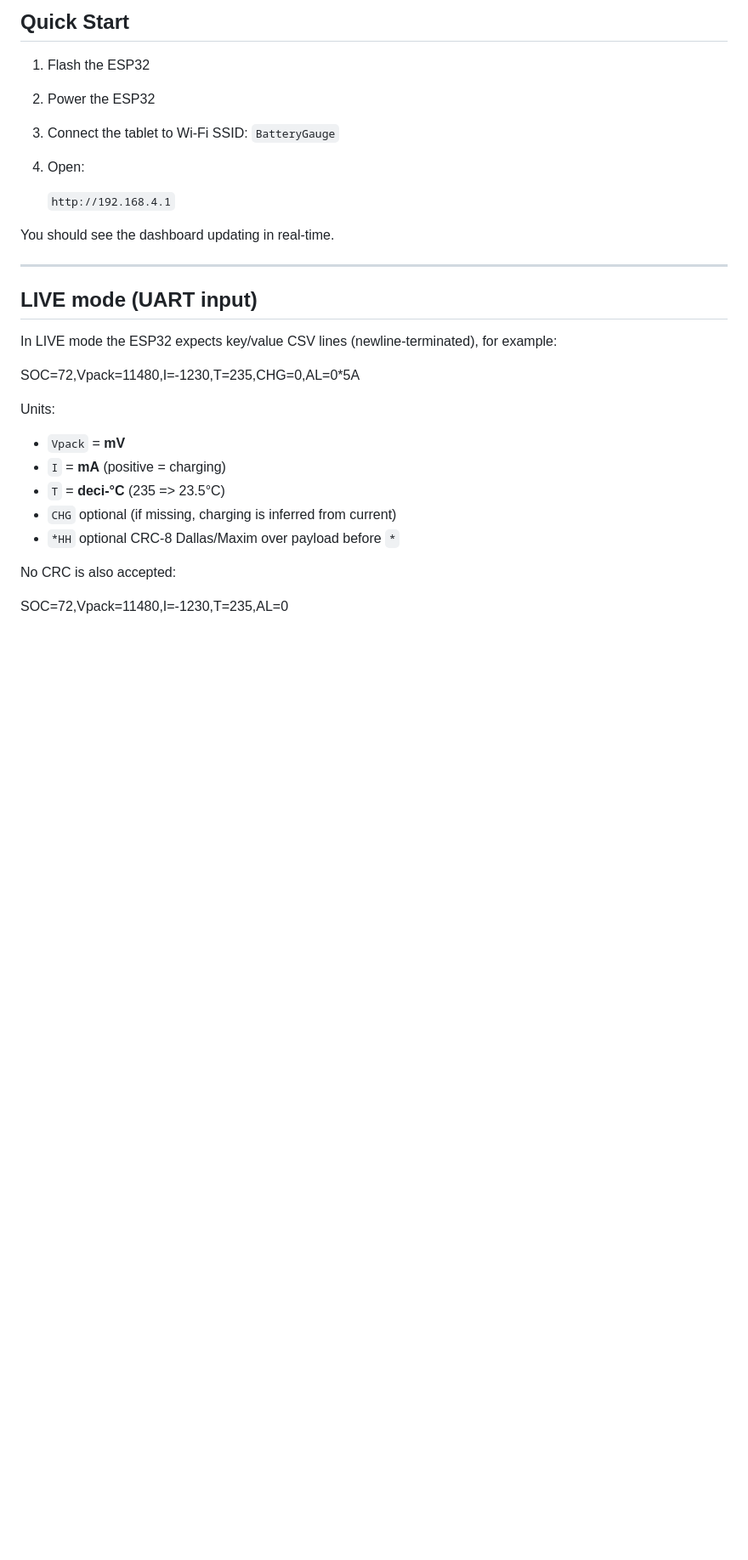
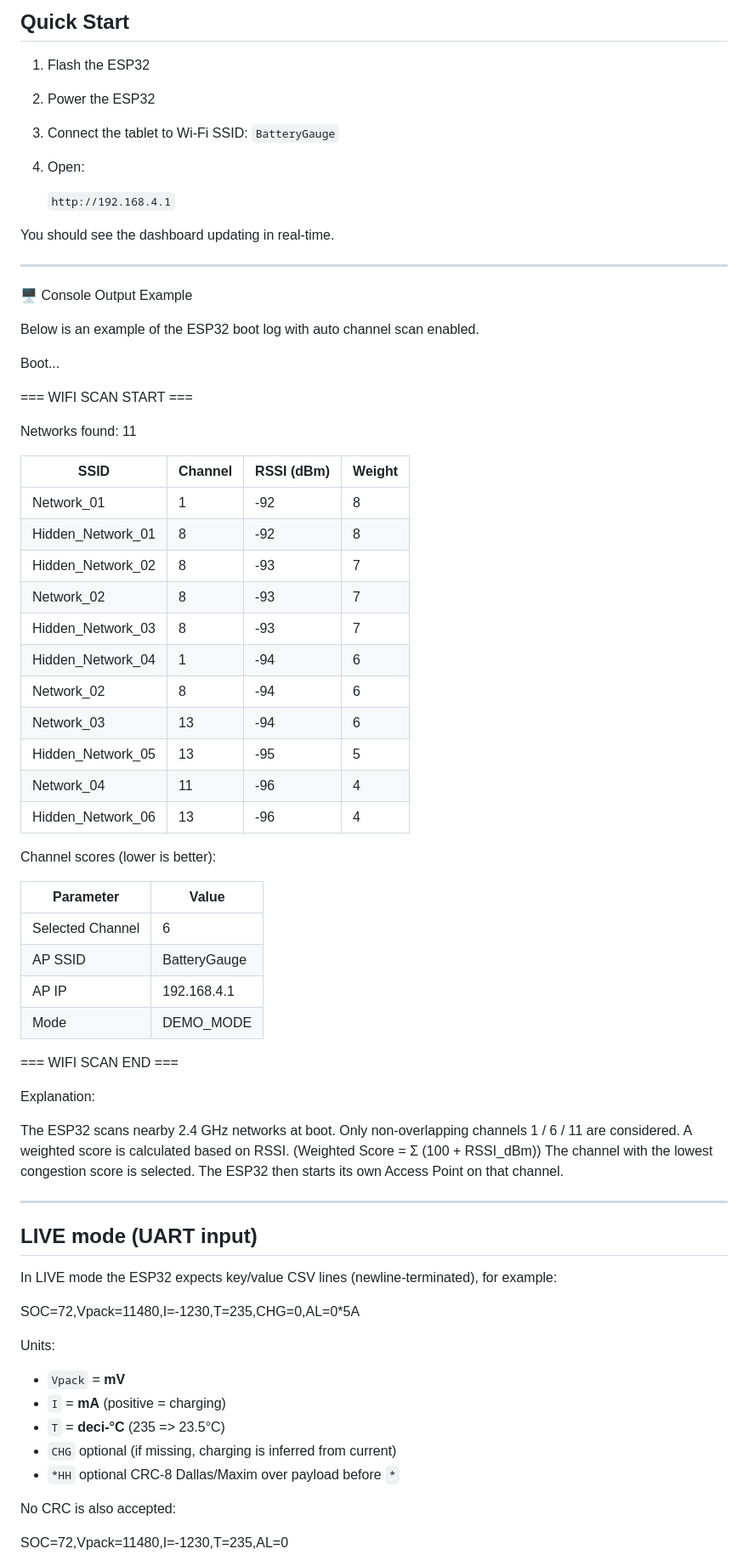
Before and after one commit to rleusden/ESP32-BatteryGauge, a Markdown page: README.md, the part around one of its changes. Shown at 85% size. Drawn GitHub-style; blank space fills up the shorter version.

Commit message:
Enhance README with console output and Wi-Fi scan details
Added console output example and explanation for Wi-Fi scan process.

```diff
--- a/README.md
+++ b/README.md
@@ -79,6 +82,52 @@ You should see the dashboard updating in real-time.
 
 ---
 
+🖥 Console Output Example
+
+Below is an example of the ESP32 boot log with auto channel scan enabled.
+
+Boot...
+
+=== WIFI SCAN START ===
+
+Networks found: 11
+
+| SSID              | Channel | RSSI (dBm) | Weight |
+| ----------------- | ------- | ---------- | ------ |
+| Network_01        | 1       | -92        | 8      |
+| Hidden_Network_01 | 8       | -92        | 8      |
+| Hidden_Network_02 | 8       | -93        | 7      |
+| Network_02        | 8       | -93        | 7      |
+| Hidden_Network_03 | 8       | -93        | 7      |
+| Hidden_Network_04 | 1       | -94        | 6      |
+| Network_02        | 8       | -94        | 6      |
+| Network_03        | 13      | -94        | 6      |
+| Hidden_Network_05 | 13      | -95        | 5      |
+| Network_04        | 11      | -96        | 4      |
+| Hidden_Network_06 | 13      | -96        | 4      |
+
+Channel scores (lower is better):
+
+| Parameter        | Value        |
+| ---------------- | ------------ |
+| Selected Channel | 6            |
+| AP SSID          | BatteryGauge |
+| AP IP            | 192.168.4.1  |
+| Mode             | DEMO_MODE    |
+
+=== WIFI SCAN END ===
+
+Explanation:
+
+The ESP32 scans nearby 2.4 GHz networks at boot.
+Only non-overlapping channels 1 / 6 / 11 are considered.
+A weighted score is calculated based on RSSI.
+(Weighted Score = Σ (100 + RSSI_dBm))
+The channel with the lowest congestion score is selected.
+The ESP32 then starts its own Access Point on that channel.
+
+---
+
 ## LIVE mode (UART input)
 
 In LIVE mode the ESP32 expects key/value CSV lines (newline-terminated), for example:
```
Also changed, not shown: other parts of README.md (+3 -0 lines).
